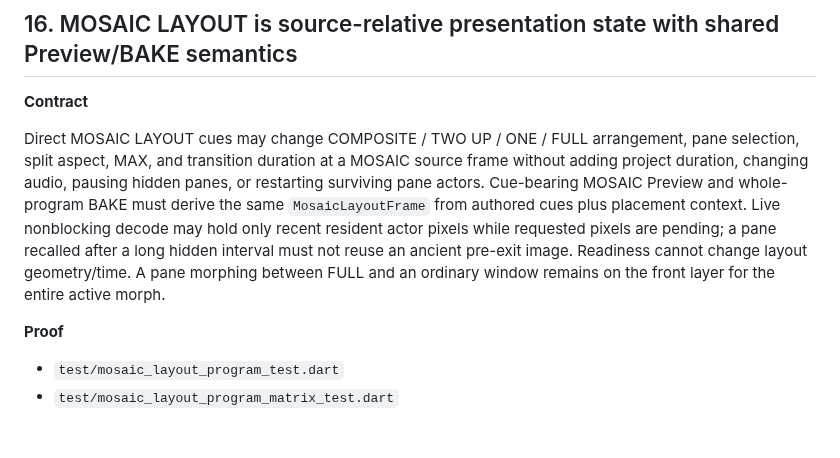
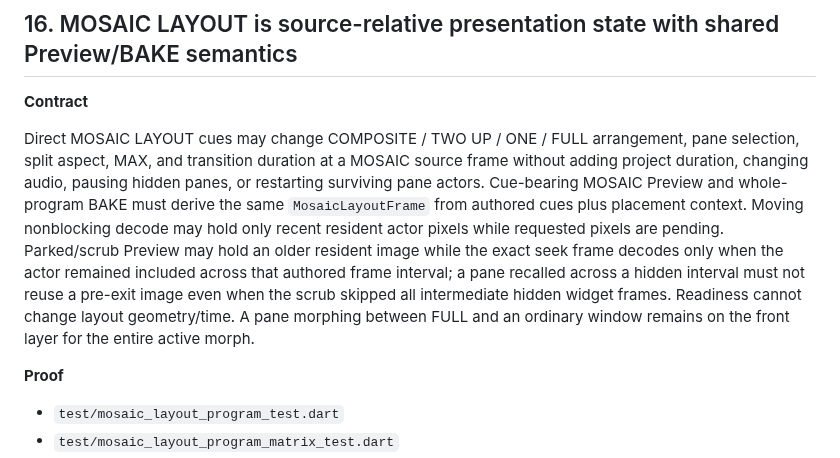
Before and after one commit to nathanfx330/R3nder-Pro, a Markdown page: docs/CONTRACT_TEST_MANIFEST.md, the part around the change. GitHub-like rendering; blank space fills up the shorter version.

Commit message:
Require scrub visibility-run residency

```diff
--- a/docs/CONTRACT_TEST_MANIFEST.md
+++ b/docs/CONTRACT_TEST_MANIFEST.md
@@ -318,7 +318,7 @@ When the product is wrong but parser/painter/compositor tests are green, the nex
 
 **Contract**
 
-Direct MOSAIC LAYOUT cues may change COMPOSITE / TWO UP / ONE / FULL arrangement, pane selection, split aspect, MAX, and transition duration at a MOSAIC source frame without adding project duration, changing audio, pausing hidden panes, or restarting surviving pane actors. Cue-bearing MOSAIC Preview and whole-program BAKE must derive the same `MosaicLayoutFrame` from authored cues plus placement context. Live nonblocking decode may hold only recent resident actor pixels while requested pixels are pending; a pane recalled after a long hidden interval must not reuse an ancient pre-exit image. Readiness cannot change layout geometry/time. A pane morphing between FULL and an ordinary window remains on the front layer for the entire active morph.
+Direct MOSAIC LAYOUT cues may change COMPOSITE / TWO UP / ONE / FULL arrangement, pane selection, split aspect, MAX, and transition duration at a MOSAIC source frame without adding project duration, changing audio, pausing hidden panes, or restarting surviving pane actors. Cue-bearing MOSAIC Preview and whole-program BAKE must derive the same `MosaicLayoutFrame` from authored cues plus placement context. Moving nonblocking decode may hold only recent resident actor pixels while requested pixels are pending. Parked/scrub Preview may hold an older resident image while the exact seek frame decodes only when the actor remained included across that authored frame interval; a pane recalled across a hidden interval must not reuse a pre-exit image even when the scrub skipped all intermediate hidden widget frames. Readiness cannot change layout geometry/time. A pane morphing between FULL and an ordinary window remains on the front layer for the entire active morph.
 
 **Proof**
 
```
